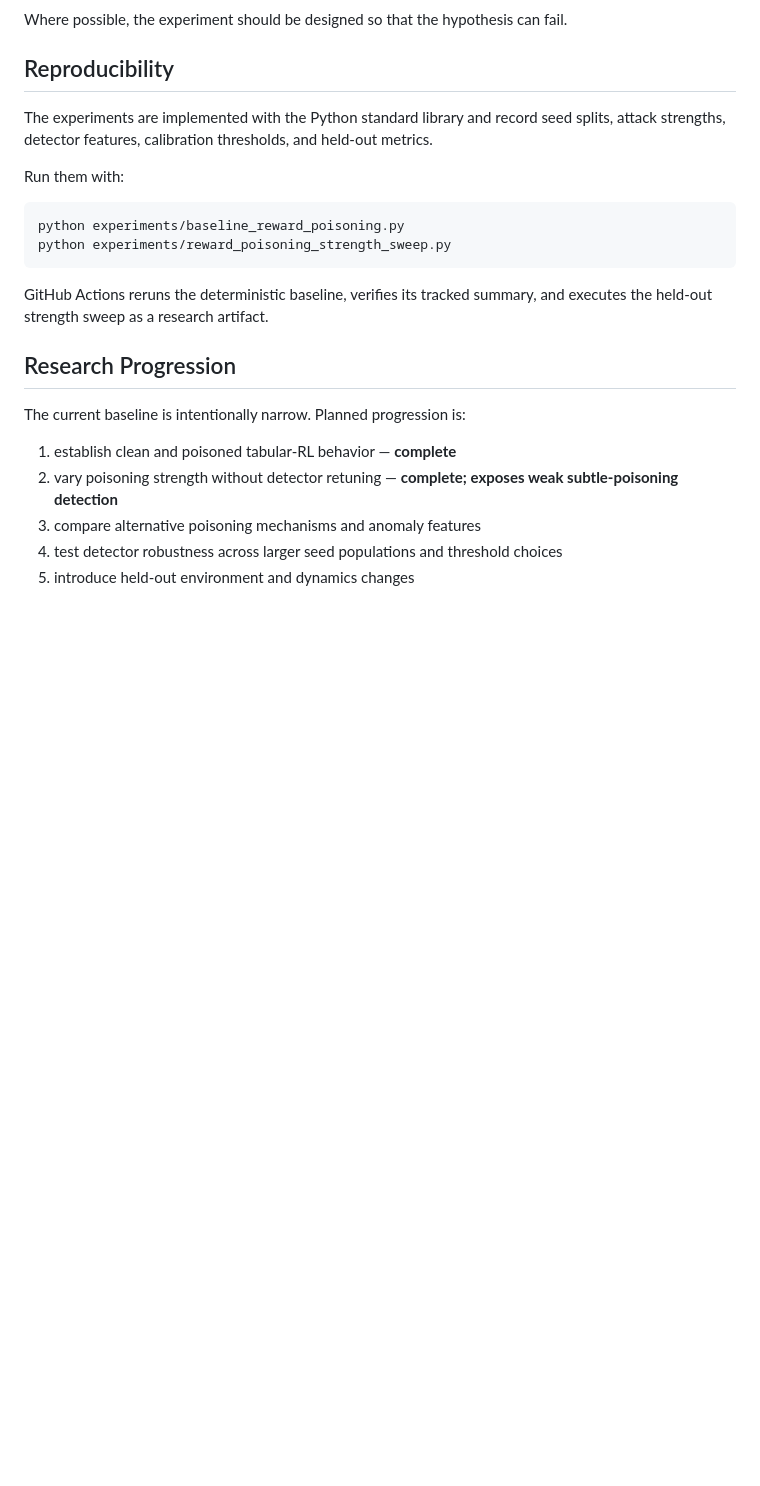
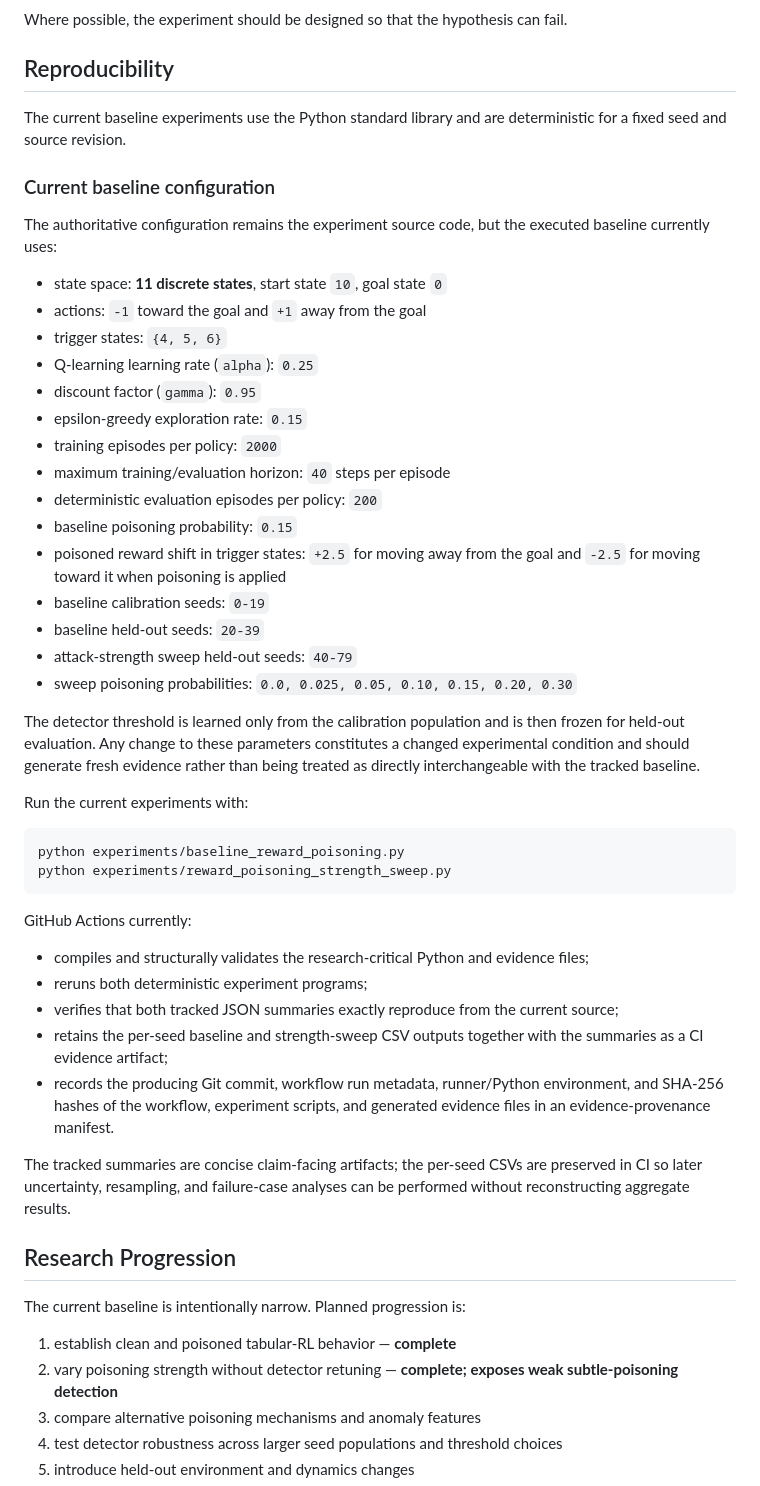
Before and after one commit to JosiahChristian/Adversarial-RL-Data-Poisoning, a Markdown page: README.md, the part around the change. GitHub-like rendering; blank space fills up the shorter version.

Commit message:
Document exact baseline configuration and current CI guarantees

````diff
--- a/README.md
+++ b/README.md
@@ -108,16 +108,46 @@ Where possible, the experiment should be designed so that the hypothesis can fai
 
 ## Reproducibility
 
-The experiments are implemented with the Python standard library and record seed splits, attack strengths, detector features, calibration thresholds, and held-out metrics.
+The current baseline experiments use the Python standard library and are deterministic for a fixed seed and source revision.
 
-Run them with:
+### Current baseline configuration
+
+The authoritative configuration remains the experiment source code, but the executed baseline currently uses:
+
+- state space: **11 discrete states**, start state `10`, goal state `0`
+- actions: `-1` toward the goal and `+1` away from the goal
+- trigger states: `{4, 5, 6}`
+- Q-learning learning rate (`alpha`): `0.25`
+- discount factor (`gamma`): `0.95`
+- epsilon-greedy exploration rate: `0.15`
+- training episodes per policy: `2000`
+- maximum training/evaluation horizon: `40` steps per episode
+- deterministic evaluation episodes per policy: `200`
+- baseline poisoning probability: `0.15`
+- poisoned reward shift in trigger states: `+2.5` for moving away from the goal and `-2.5` for moving toward it when poisoning is applied
+- baseline calibration seeds: `0-19`
+- baseline held-out seeds: `20-39`
+- attack-strength sweep held-out seeds: `40-79`
+- sweep poisoning probabilities: `0.0, 0.025, 0.05, 0.10, 0.15, 0.20, 0.30`
+
+The detector threshold is learned only from the calibration population and is then frozen for held-out evaluation. Any change to these parameters constitutes a changed experimental condition and should generate fresh evidence rather than being treated as directly interchangeable with the tracked baseline.
+
+Run the current experiments with:
 
 ```bash
 python experiments/baseline_reward_poisoning.py
 python experiments/reward_poisoning_strength_sweep.py
 ```
 
-GitHub Actions reruns the deterministic baseline, verifies its tracked summary, and executes the held-out strength sweep as a research artifact.
+GitHub Actions currently:
+
+- compiles and structurally validates the research-critical Python and evidence files;
+- reruns both deterministic experiment programs;
+- verifies that both tracked JSON summaries exactly reproduce from the current source;
+- retains the per-seed baseline and strength-sweep CSV outputs together with the summaries as a CI evidence artifact;
+- records the producing Git commit, workflow run metadata, runner/Python environment, and SHA-256 hashes of the workflow, experiment scripts, and generated evidence files in an evidence-provenance manifest.
+
+The tracked summaries are concise claim-facing artifacts; the per-seed CSVs are preserved in CI so later uncertainty, resampling, and failure-case analyses can be performed without reconstructing aggregate results.
 
 ## Research Progression
 
````
